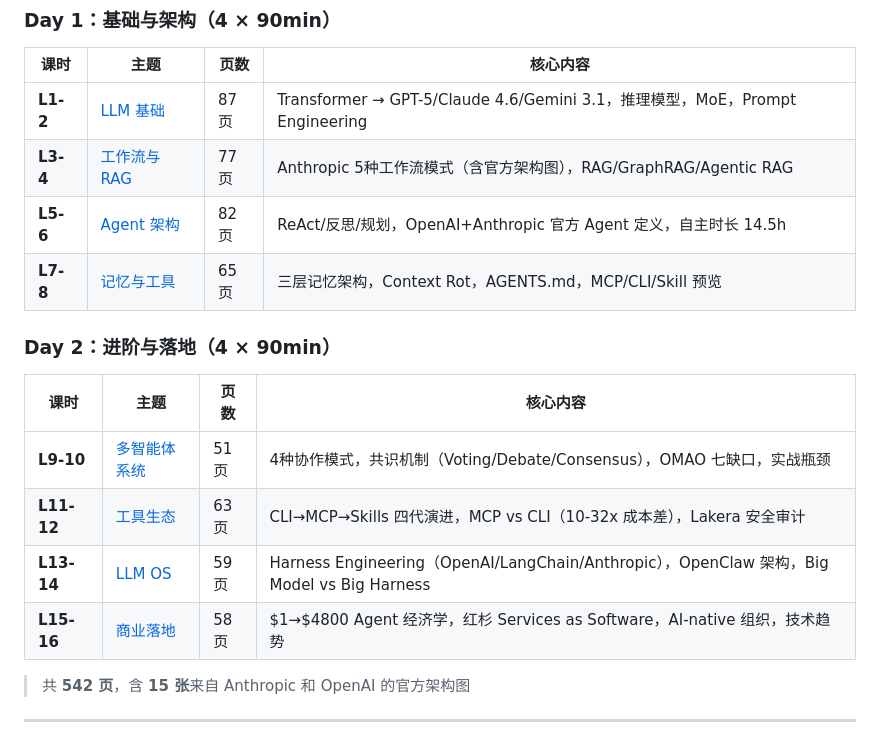
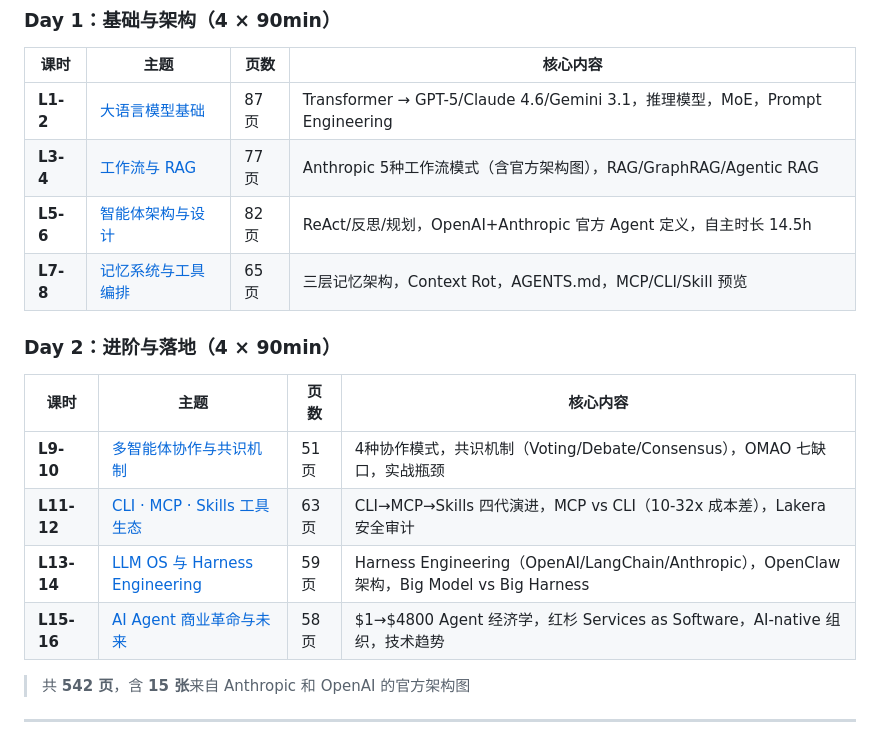
Before and after one commit to ying-wen/mba-ai-agent-course, a Markdown page: README.md, the part around the change. GitHub-like rendering.

Commit message:
统一章节命名: 更准确反映内容

```diff
--- a/README.md
+++ b/README.md
@@ -44,19 +44,19 @@
 
 | 课时 | 主题 | 页数 | 核心内容 |
 |------|------|------|----------|
-| **L1-2** | [LLM 基础](slides/day1-lesson1-2-llm-basics.md) | 87页 | Transformer → GPT-5/Claude 4.6/Gemini 3.1，推理模型，MoE，Prompt Engineering |
+| **L1-2** | [大语言模型基础](slides/day1-lesson1-2-llm-basics.md) | 87页 | Transformer → GPT-5/Claude 4.6/Gemini 3.1，推理模型，MoE，Prompt Engineering |
 | **L3-4** | [工作流与 RAG](slides/day1-lesson3-4-workflow.md) | 77页 | Anthropic 5种工作流模式（含官方架构图），RAG/GraphRAG/Agentic RAG |
-| **L5-6** | [Agent 架构](slides/day1-lesson5-6-agent.md) | 82页 | ReAct/反思/规划，OpenAI+Anthropic 官方 Agent 定义，自主时长 14.5h |
-| **L7-8** | [记忆与工具](slides/day1-lesson7-8-memory-tools.md) | 65页 | 三层记忆架构，Context Rot，AGENTS.md，MCP/CLI/Skill 预览 |
+| **L5-6** | [智能体架构与设计](slides/day1-lesson5-6-agent.md) | 82页 | ReAct/反思/规划，OpenAI+Anthropic 官方 Agent 定义，自主时长 14.5h |
+| **L7-8** | [记忆系统与工具编排](slides/day1-lesson7-8-memory-tools.md) | 65页 | 三层记忆架构，Context Rot，AGENTS.md，MCP/CLI/Skill 预览 |
 
 ### Day 2：进阶与落地（4 × 90min）
 
 | 课时 | 主题 | 页数 | 核心内容 |
 |------|------|------|----------|
-| **L9-10** | [多智能体系统](slides/day2-lesson9-10-multi-agent.md) | 51页 | 4种协作模式，共识机制（Voting/Debate/Consensus），OMAO 七缺口，实战瓶颈 |
-| **L11-12** | [工具生态](slides/day2-lesson11-12-mcp.md) | 63页 | CLI→MCP→Skills 四代演进，MCP vs CLI（10-32x 成本差），Lakera 安全审计 |
-| **L13-14** | [LLM OS](slides/day2-lesson13-14-llm-os.md) | 59页 | Harness Engineering（OpenAI/LangChain/Anthropic），OpenClaw 架构，Big Model vs Big Harness |
-| **L15-16** | [商业落地](slides/day2-lesson15-16-business.md) | 58页 | $1→$4800 Agent 经济学，红杉 Services as Software，AI-native 组织，技术趋势 |
+| **L9-10** | [多智能体协作与共识机制](slides/day2-lesson9-10-multi-agent.md) | 51页 | 4种协作模式，共识机制（Voting/Debate/Consensus），OMAO 七缺口，实战瓶颈 |
+| **L11-12** | [CLI · MCP · Skills 工具生态](slides/day2-lesson11-12-mcp.md) | 63页 | CLI→MCP→Skills 四代演进，MCP vs CLI（10-32x 成本差），Lakera 安全审计 |
+| **L13-14** | [LLM OS 与 Harness Engineering](slides/day2-lesson13-14-llm-os.md) | 59页 | Harness Engineering（OpenAI/LangChain/Anthropic），OpenClaw 架构，Big Model vs Big Harness |
+| **L15-16** | [AI Agent 商业革命与未来](slides/day2-lesson15-16-business.md) | 58页 | $1→$4800 Agent 经济学，红杉 Services as Software，AI-native 组织，技术趋势 |
 
 > 共 **542 页**，含 **15 张**来自 Anthropic 和 OpenAI 的官方架构图
 
```
